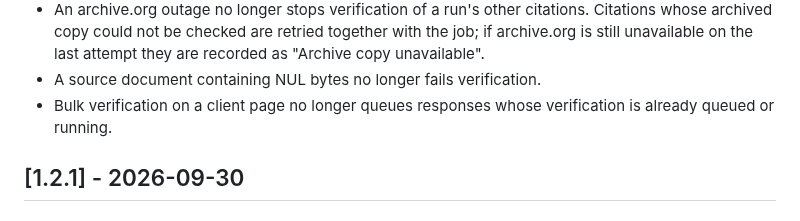
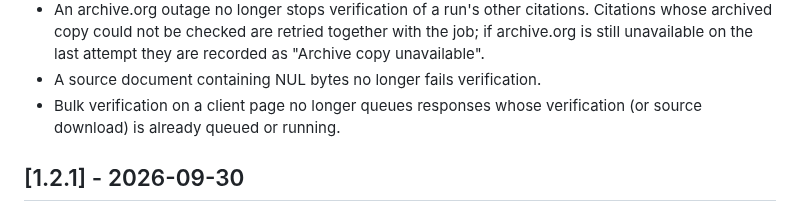
Before and after one commit to jirkalla/SignalMap, a Markdown page: CHANGELOG.md, the part around the change. Rendered like a GitHub page.

```diff
--- a/CHANGELOG.md
+++ b/CHANGELOG.md
@@ -49,7 +49,7 @@ not a public API.
   attempt they are recorded as "Archive copy unavailable".
 - A source document containing NUL bytes no longer fails verification.
 - Bulk verification on a client page no longer queues responses whose
-  verification is already queued or running.
+  verification (or source download) is already queued or running.
 
 ## [1.2.1] - 2026-09-30
 
```
Also changed, not shown: docs/PROMPTS_CITATION_HARDENING.md (+4 -0 lines), docs/TASKS_CITATION_HARDENING.md (+24 -3 lines).
